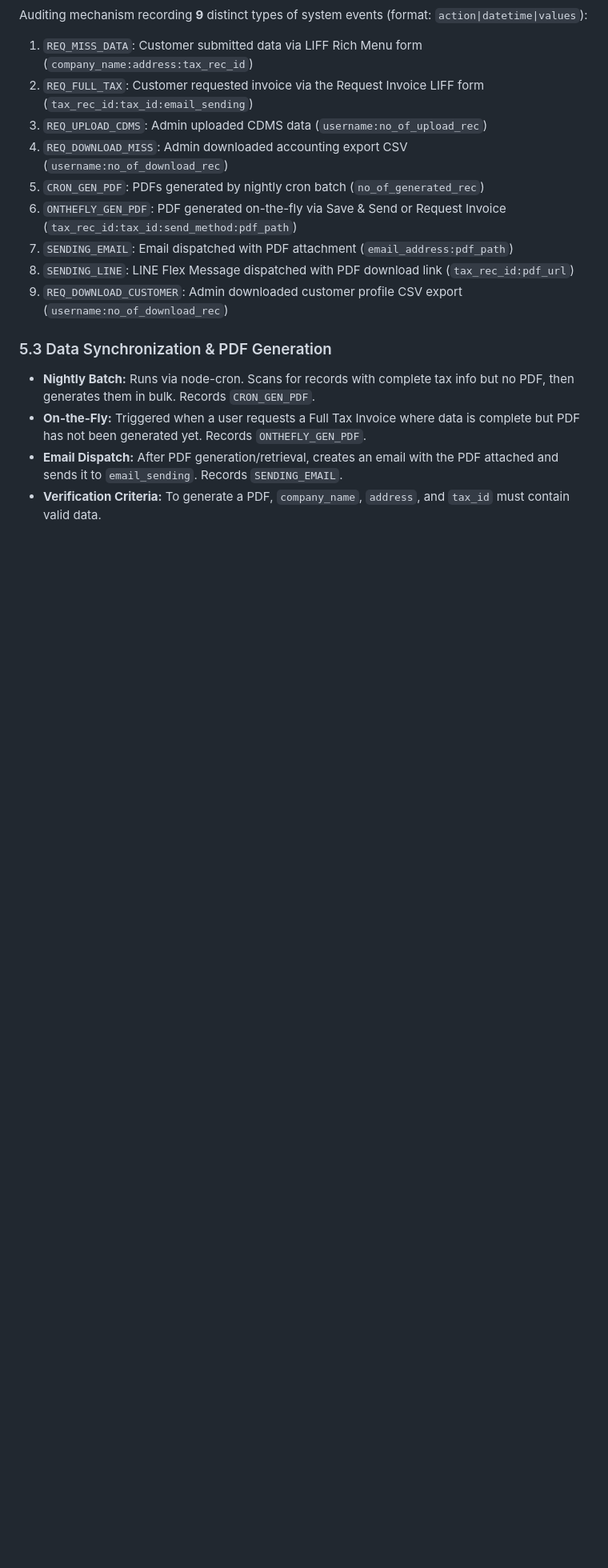
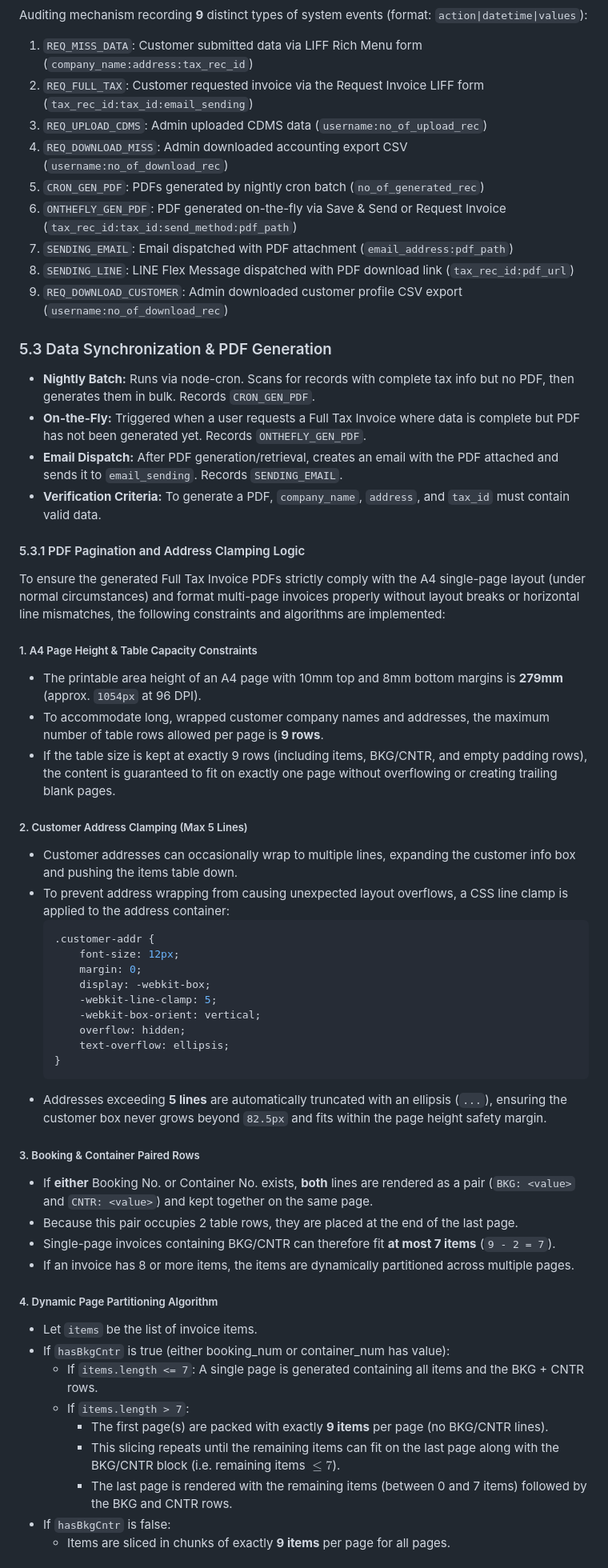
Before and after one commit to ssaelao-wq/ftr, a Markdown page: ftr_system_design.md, the part around one of its changes. Shown at 80% size. GitHub-like rendering; blank space fills up the shorter version.

Commit message:
docs: Add detailed pagination and address clamping logic section to system design

````diff
--- a/ftr_system_design.md
+++ b/ftr_system_design.md
@@ -136,3 +136,46 @@ Auditing mechanism recording **9** distinct types of system events (format: `act
 * **On-the-Fly:** Triggered when a user requests a Full Tax Invoice where data is complete but PDF has not been generated yet. Records `ONTHEFLY_GEN_PDF`.
 * **Email Dispatch:** After PDF generation/retrieval, creates an email with the PDF attached and sends it to `email_sending`. Records `SENDING_EMAIL`.
 * **Verification Criteria:** To generate a PDF, `company_name`, `address`, and `tax_id` must contain valid data.
+
+#### 5.3.1 PDF Pagination and Address Clamping Logic
+
+To ensure the generated Full Tax Invoice PDFs strictly comply with the A4 single-page layout (under normal circumstances) and format multi-page invoices properly without layout breaks or horizontal line mismatches, the following constraints and algorithms are implemented:
+
+##### 1. A4 Page Height & Table Capacity Constraints
+- The printable area height of an A4 page with 10mm top and 8mm bottom margins is **279mm** (approx. `1054px` at 96 DPI).
+- To accommodate long, wrapped customer company names and addresses, the maximum number of table rows allowed per page is **9 rows**.
+- If the table size is kept at exactly 9 rows (including items, BKG/CNTR, and empty padding rows), the content is guaranteed to fit on exactly one page without overflowing or creating trailing blank pages.
+
+##### 2. Customer Address Clamping (Max 5 Lines)
+- Customer addresses can occasionally wrap to multiple lines, expanding the customer info box and pushing the items table down.
+- To prevent address wrapping from causing unexpected layout overflows, a CSS line clamp is applied to the address container:
+  ```css
+  .customer-addr {
+      font-size: 12px;
+      margin: 0;
+      display: -webkit-box;
+      -webkit-line-clamp: 5;
+      -webkit-box-orient: vertical;
+      overflow: hidden;
+      text-overflow: ellipsis;
+  }
+  ```
+- Addresses exceeding **5 lines** are automatically truncated with an ellipsis (`...`), ensuring the customer box never grows beyond `82.5px` and fits within the page height safety margin.
+
+##### 3. Booking & Container Paired Rows
+- If **either** Booking No. or Container No. exists, **both** lines are rendered as a pair (`BKG: <value>` and `CNTR: <value>`) and kept together on the same page.
+- Because this pair occupies 2 table rows, they are placed at the end of the last page.
+- Single-page invoices containing BKG/CNTR can therefore fit **at most 7 items** (`9 - 2 = 7`).
+- If an invoice has 8 or more items, the items are dynamically partitioned across multiple pages.
+
+##### 4. Dynamic Page Partitioning Algorithm
+- Let `items` be the list of invoice items.
+- If `hasBkgCntr` is true (either booking_num or container_num has value):
+  - If `items.length <= 7`: A single page is generated containing all items and the BKG + CNTR rows.
+  - If `items.length > 7`:
+    - The first page(s) are packed with exactly **9 items** per page (no BKG/CNTR lines).
+    - This slicing repeats until the remaining items can fit on the last page along with the BKG/CNTR block (i.e. remaining items $\le 7$).
+    - The last page is rendered with the remaining items (between 0 and 7 items) followed by the BKG and CNTR rows.
+- If `hasBkgCntr` is false:
+  - Items are sliced in chunks of exactly **9 items** per page for all pages.
+
````
Also changed, not shown: other parts of ftr_system_design.md (+24 -0 lines).
